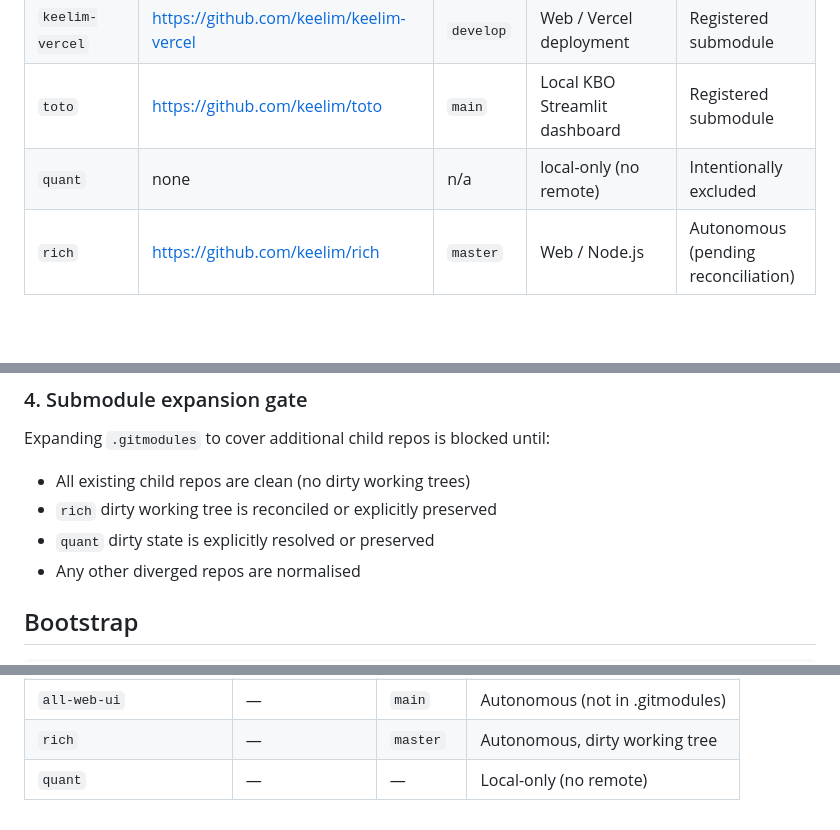
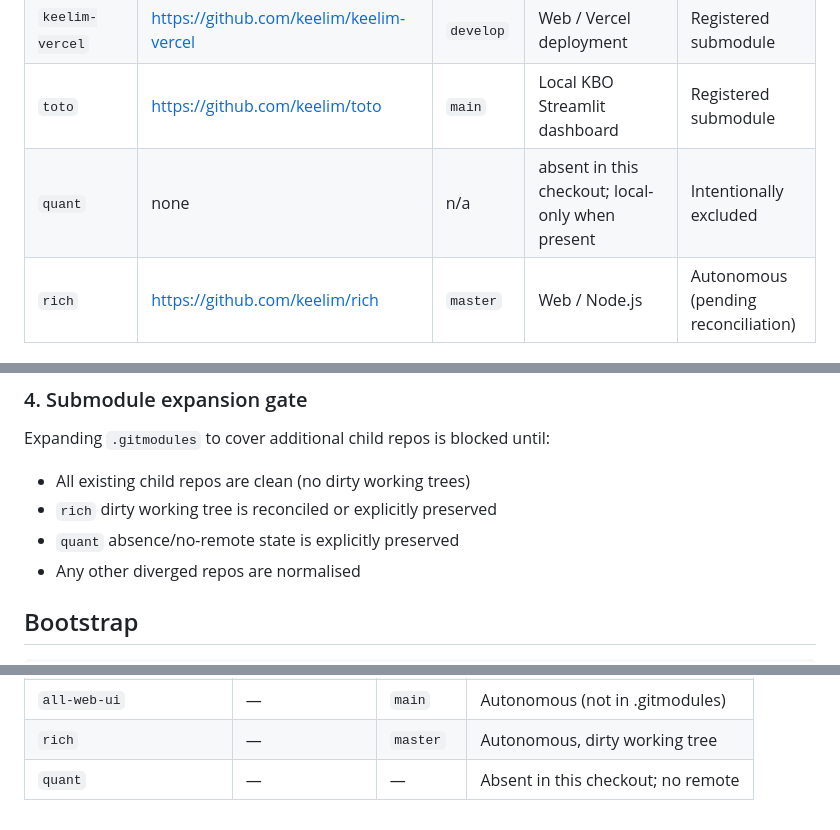
Before and after one commit to keelim/keelim-maestro, a Markdown page: docs/CODEMAPS/WORKSPACE.md, 3 parts joined by grey strips. Rendered like a GitHub page; blank space fills up the shorter version.

```diff
--- a/docs/CODEMAPS/WORKSPACE.md
+++ b/docs/CODEMAPS/WORKSPACE.md
@@ -47,7 +47,7 @@ flowchart TB
 | `keelim-plugin` | https://github.com/keelim/keelim-plugin | `main` | Plugin project | Registered submodule |
 | `keelim-vercel` | https://github.com/keelim/keelim-vercel | `develop` | Web / Vercel deployment | Registered submodule |
 | `toto` | https://github.com/keelim/toto | `main` | Local KBO Streamlit dashboard | Registered submodule |
-| `quant` | none | n/a | local-only (no remote) | Intentionally excluded |
+| `quant` | none | n/a | absent in this checkout; local-only when present | Intentionally excluded |
 | `rich` | https://github.com/keelim/rich | `master` | Web / Node.js | Autonomous (pending reconciliation) |
 
 ## Architectural Principles
@@ -70,7 +70,7 @@ introduced only after child repos are in a clean, pinnable state.
 Expanding `.gitmodules` to cover additional child repos is blocked until:
 - All existing child repos are clean (no dirty working trees)
 - `rich` dirty working tree is reconciled or explicitly preserved
-- `quant` dirty state is explicitly resolved or preserved
+- `quant` absence/no-remote state is explicitly preserved
 - Any other diverged repos are normalised
 
 ## Bootstrap
@@ -175,4 +175,4 @@ Files and directories that must **not** be edited from the root:
 | `toto` | `5897ef44` | `main` | Registered submodule |
 | `all-web-ui` | — | `main` | Autonomous (not in .gitmodules) |
 | `rich` | — | `master` | Autonomous, dirty working tree |
-| `quant` | — | — | Local-only (no remote) |
+| `quant` | — | — | Absent in this checkout; no remote |
```
Also changed, not shown: other parts of docs/CODEMAPS/WORKSPACE.md (+1 -1 lines), README.md (+1 -1 lines), docs/CODEMAPS/SUBMODULES.md (+1 -1 lines).
